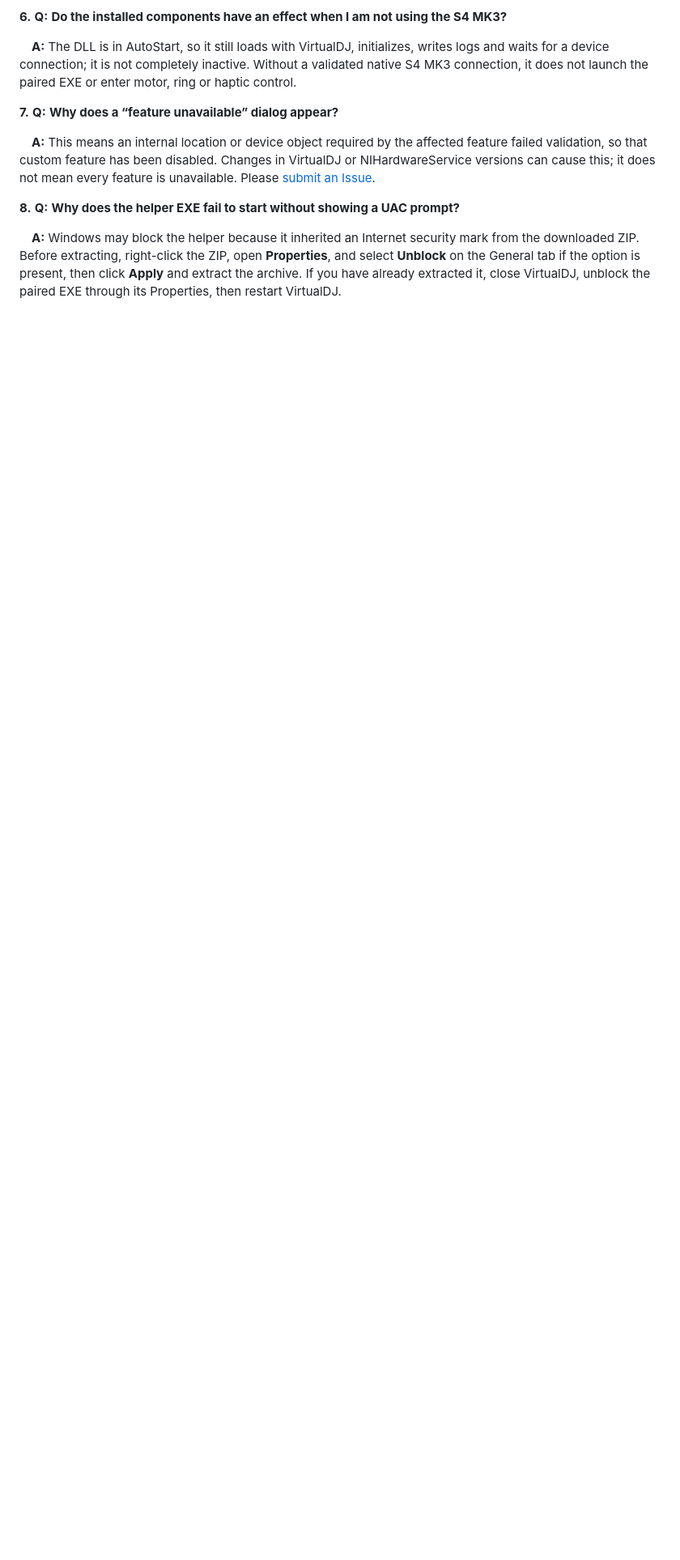
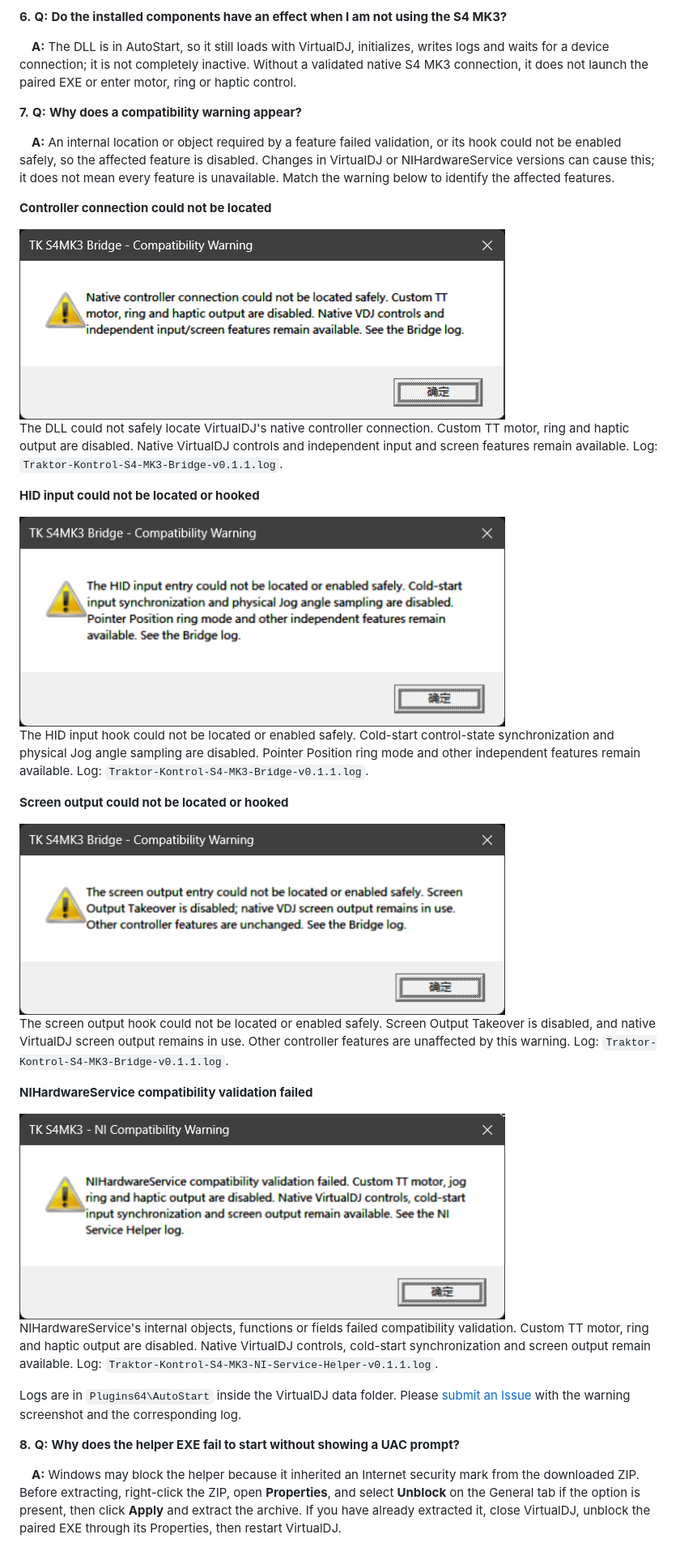
Before and after one commit to SmallM1NG/Traktor-Kontrol-S4-MK3-Support-for-VirtualDJ, a Markdown page: Docs/md/FAQ.md, the part around the change. Shown at 81% size. Rendered like a GitHub page; pictures changed too: Docs/images/faq/compat-controller-connection.png (added), Docs/images/faq/compat-hid-input.png (added), Docs/images/faq/compat-ni-service.png (added); blank space fills up the shorter version.

Commit message:
Add compatibility warnings to FAQ

```diff
--- a/Docs/md/FAQ.md
+++ b/Docs/md/FAQ.md
@@ -26,9 +26,35 @@
 
 &emsp;**A:** The DLL is in AutoStart, so it still loads with VirtualDJ, initializes, writes logs and waits for a device connection; it is not completely inactive. Without a validated native S4 MK3 connection, it does not launch the paired EXE or enter motor, ring or haptic control.
 
-**7.** <b style="font-size: 1.15em">Q:</b> <b style="font-size: 1.15em">Why does a “feature unavailable” dialog appear?</b>
+**7.** <b style="font-size: 1.15em">Q:</b> <b style="font-size: 1.15em">Why does a compatibility warning appear?</b>
 
-&emsp;**A:** This means an internal location or device object required by the affected feature failed validation, so that custom feature has been disabled. Changes in VirtualDJ or NIHardwareService versions can cause this; it does not mean every feature is unavailable. Please [submit an Issue](https://github.com/SmallM1NG/Traktor-Kontrol-S4-MK3-Support-for-VirtualDJ/issues).
+&emsp;**A:** An internal location or object required by a feature failed validation, or its hook could not be enabled safely, so the affected feature is disabled. Changes in VirtualDJ or NIHardwareService versions can cause this; it does not mean every feature is unavailable. Match the warning below to identify the affected features.
+
+**Controller connection could not be located**
+
+<img src="../images/faq/compat-controller-connection.png" width="600" alt="Controller connection compatibility warning">
+
+The DLL could not safely locate VirtualDJ's native controller connection. Custom TT motor, ring and haptic output are disabled. Native VirtualDJ controls and independent input and screen features remain available. Log: `Traktor-Kontrol-S4-MK3-Bridge-v0.1.1.log`.
+
+**HID input could not be located or hooked**
+
+<img src="../images/faq/compat-hid-input.png" width="600" alt="HID input compatibility warning">
+
+The HID input hook could not be located or enabled safely. Cold-start control-state synchronization and physical Jog angle sampling are disabled. Pointer Position ring mode and other independent features remain available. Log: `Traktor-Kontrol-S4-MK3-Bridge-v0.1.1.log`.
+
+**Screen output could not be located or hooked**
+
+<img src="../images/faq/compat-screen-output.png" width="600" alt="Screen output compatibility warning">
+
+The screen output hook could not be located or enabled safely. Screen Output Takeover is disabled, and native VirtualDJ screen output remains in use. Other controller features are unaffected by this warning. Log: `Traktor-Kontrol-S4-MK3-Bridge-v0.1.1.log`.
+
+**NIHardwareService compatibility validation failed**
+
+<img src="../images/faq/compat-ni-service.png" width="600" alt="NIHardwareService compatibility warning">
+
+NIHardwareService's internal objects, functions or fields failed compatibility validation. Custom TT motor, ring and haptic output are disabled. Native VirtualDJ controls, cold-start synchronization and screen output remain available. Log: `Traktor-Kontrol-S4-MK3-NI-Service-Helper-v0.1.1.log`.
+
+Logs are in `Plugins64\AutoStart` inside the VirtualDJ data folder. Please [submit an Issue](https://github.com/SmallM1NG/Traktor-Kontrol-S4-MK3-Support-for-VirtualDJ/issues) with the warning screenshot and the corresponding log.
 
 **8.** <b style="font-size: 1.15em">Q:</b> <b style="font-size: 1.15em">Why does the helper EXE fail to start without showing a UAC prompt?</b>
 
```
Also changed, not shown: Docs/md/FAQ_zh.md (+28 -2 lines).
